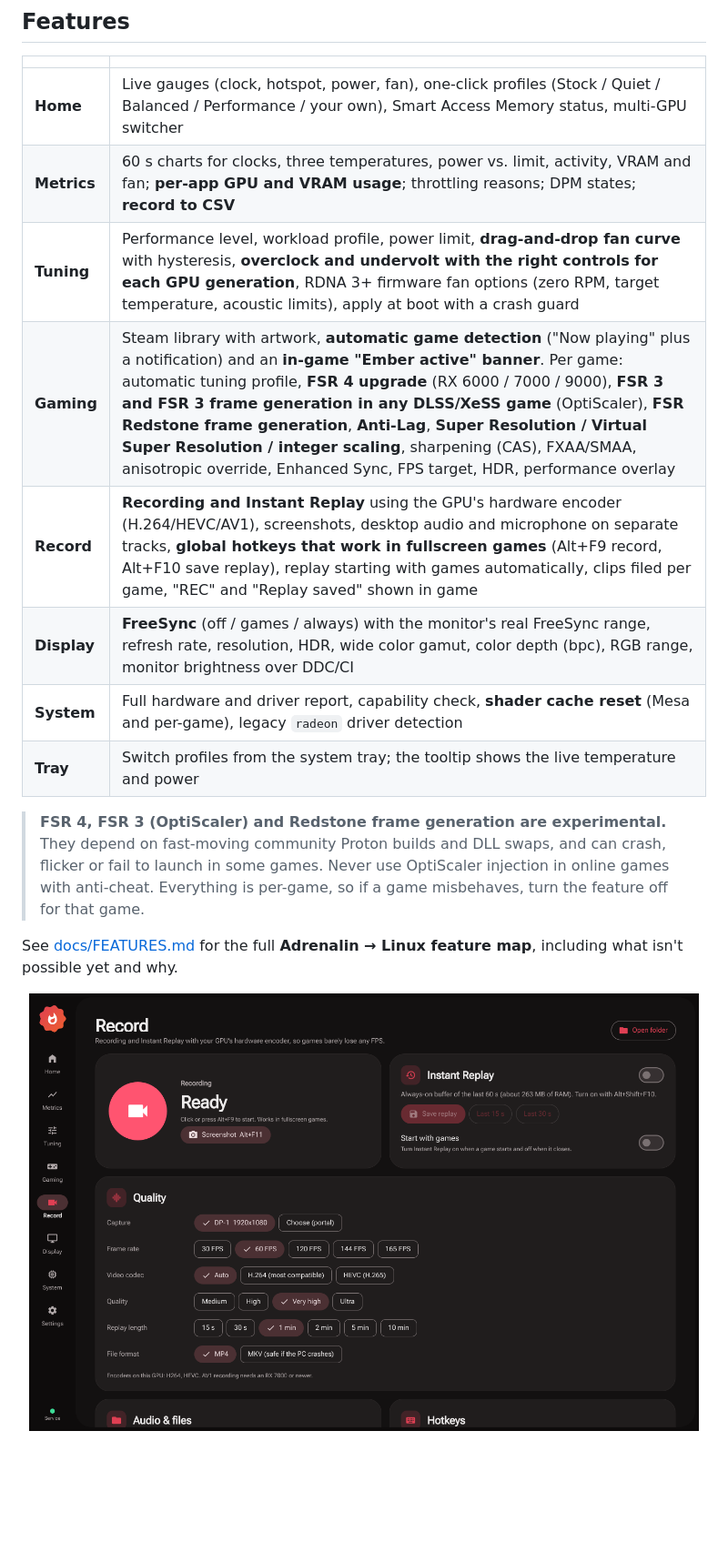
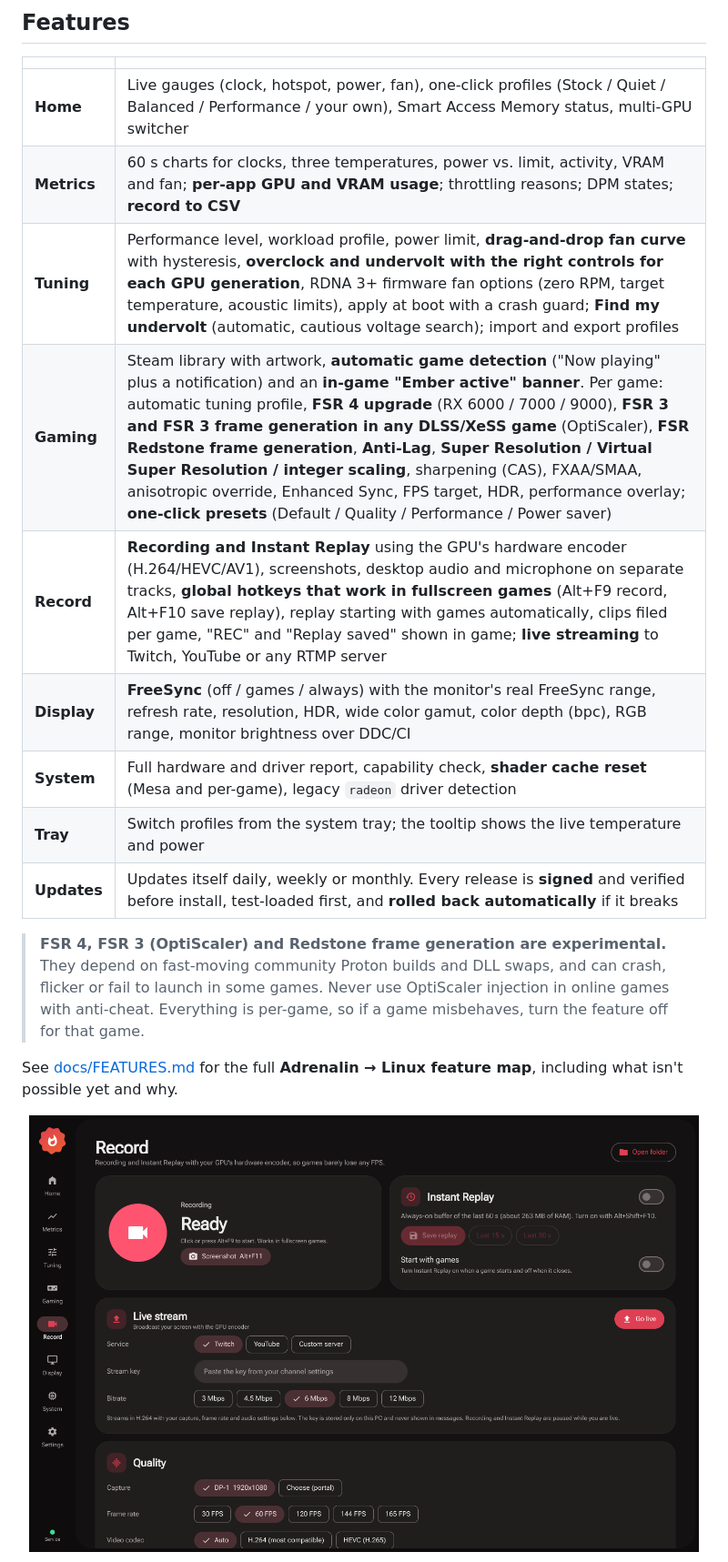
Before and after one commit to noble6/ember-radeon, a Markdown page: README.md, the part around the change. Shown at 91% size. GitHub-like rendering; pictures changed too: docs/screenshots/record.png; blank space fills up the shorter version.

Commit message:
README: list streaming, presets, auto undervolt and signed updates; refresh screenshots

```diff
--- a/README.md
+++ b/README.md
@@ -22,12 +22,13 @@ AMD publishes its Linux driver (amdgpu) and Mesa as open source, but the Adrenal
 |---|---|
 | **Home** | Live gauges (clock, hotspot, power, fan), one-click profiles (Stock / Quiet / Balanced / Performance / your own), Smart Access Memory status, multi-GPU switcher |
 | **Metrics** | 60 s charts for clocks, three temperatures, power vs. limit, activity, VRAM and fan; **per-app GPU and VRAM usage**; throttling reasons; DPM states; **record to CSV** |
-| **Tuning** | Performance level, workload profile, power limit, **drag-and-drop fan curve** with hysteresis, **overclock and undervolt with the right controls for each GPU generation**, RDNA 3+ firmware fan options (zero RPM, target temperature, acoustic limits), apply at boot with a crash guard |
-| **Gaming** | Steam library with artwork, **automatic game detection** ("Now playing" plus a notification) and an **in-game "Ember active" banner**. Per game: automatic tuning profile, **FSR 4 upgrade** (RX 6000 / 7000 / 9000), **FSR 3 and FSR 3 frame generation in any DLSS/XeSS game** (OptiScaler), **FSR Redstone frame generation**, **Anti-Lag**, **Super Resolution / Virtual Super Resolution / integer scaling**, sharpening (CAS), FXAA/SMAA, anisotropic override, Enhanced Sync, FPS target, HDR, performance overlay |
-| **Record** | **Recording and Instant Replay** using the GPU's hardware encoder (H.264/HEVC/AV1), screenshots, desktop audio and microphone on separate tracks, **global hotkeys that work in fullscreen games** (Alt+F9 record, Alt+F10 save replay), replay starting with games automatically, clips filed per game, "REC" and "Replay saved" shown in game |
+| **Tuning** | Performance level, workload profile, power limit, **drag-and-drop fan curve** with hysteresis, **overclock and undervolt with the right controls for each GPU generation**, RDNA 3+ firmware fan options (zero RPM, target temperature, acoustic limits), apply at boot with a crash guard; **Find my undervolt** (automatic, cautious voltage search); import and export profiles |
+| **Gaming** | Steam library with artwork, **automatic game detection** ("Now playing" plus a notification) and an **in-game "Ember active" banner**. Per game: automatic tuning profile, **FSR 4 upgrade** (RX 6000 / 7000 / 9000), **FSR 3 and FSR 3 frame generation in any DLSS/XeSS game** (OptiScaler), **FSR Redstone frame generation**, **Anti-Lag**, **Super Resolution / Virtual Super Resolution / integer scaling**, sharpening (CAS), FXAA/SMAA, anisotropic override, Enhanced Sync, FPS target, HDR, performance overlay; **one-click presets** (Default / Quality / Performance / Power saver) |
+| **Record** | **Recording and Instant Replay** using the GPU's hardware encoder (H.264/HEVC/AV1), screenshots, desktop audio and microphone on separate tracks, **global hotkeys that work in fullscreen games** (Alt+F9 record, Alt+F10 save replay), replay starting with games automatically, clips filed per game, "REC" and "Replay saved" shown in game; **live streaming** to Twitch, YouTube or any RTMP server |
 | **Display** | **FreeSync** (off / games / always) with the monitor's real FreeSync range, refresh rate, resolution, HDR, wide color gamut, color depth (bpc), RGB range, monitor brightness over DDC/CI |
 | **System** | Full hardware and driver report, capability check, **shader cache reset** (Mesa and per-game), legacy `radeon` driver detection |
 | **Tray** | Switch profiles from the system tray; the tooltip shows the live temperature and power |
+| **Updates** | Updates itself daily, weekly or monthly. Every release is **signed** and verified before install, test-loaded first, and **rolled back automatically** if it breaks |
 
 > **FSR 4, FSR 3 (OptiScaler) and Redstone frame generation are experimental.** They depend on fast-moving community Proton builds and DLL swaps, and can crash, flicker or fail to launch in some games. Never use OptiScaler injection in online games with anti-cheat. Everything is per-game, so if a game misbehaves, turn the feature off for that game.
 
```
Also changed, not shown: docs/screenshots/display.png, docs/screenshots/home.png, docs/screenshots/metrics.png, docs/screenshots/system.png, docs/screenshots/tuning.png.
